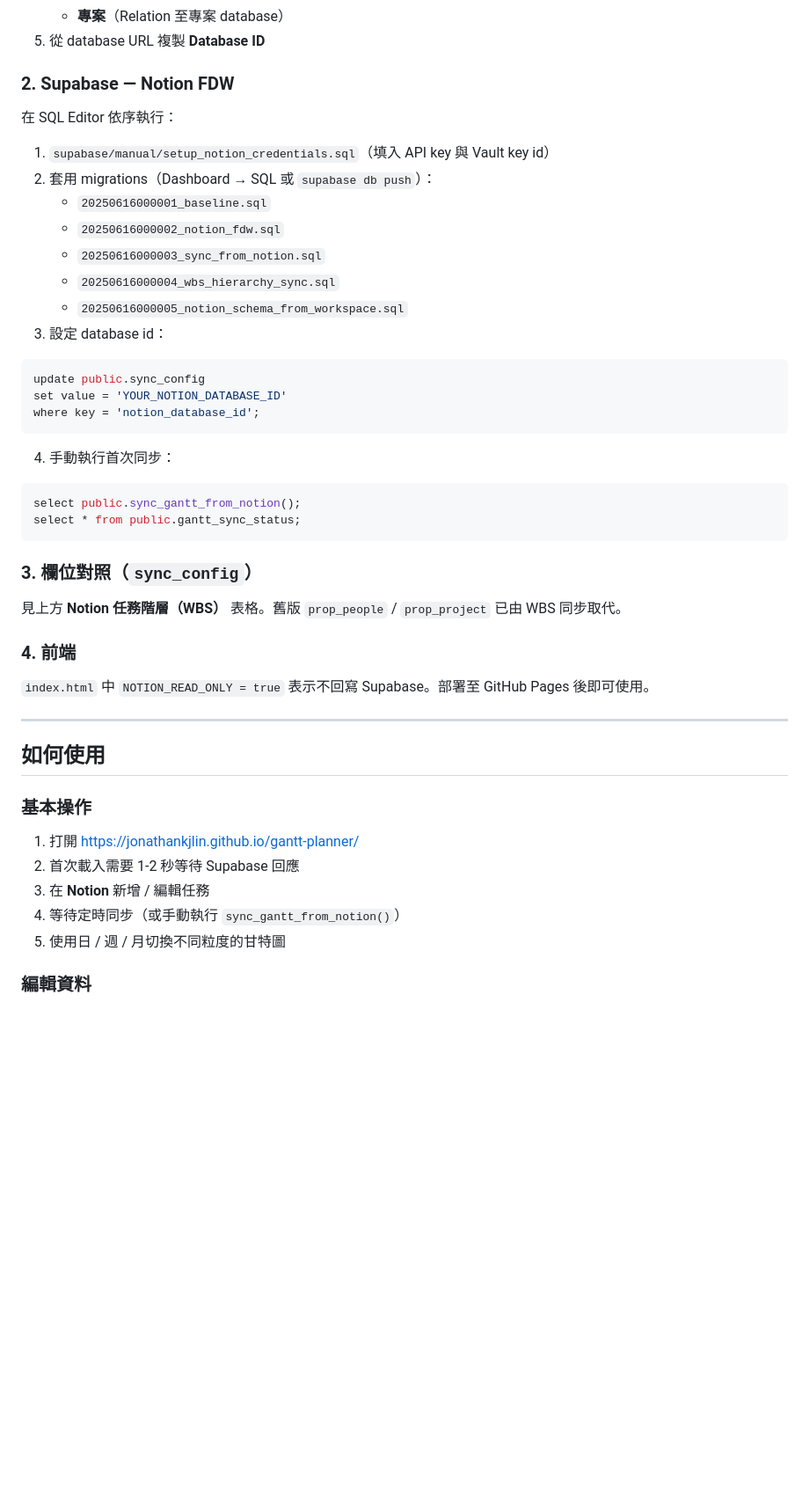
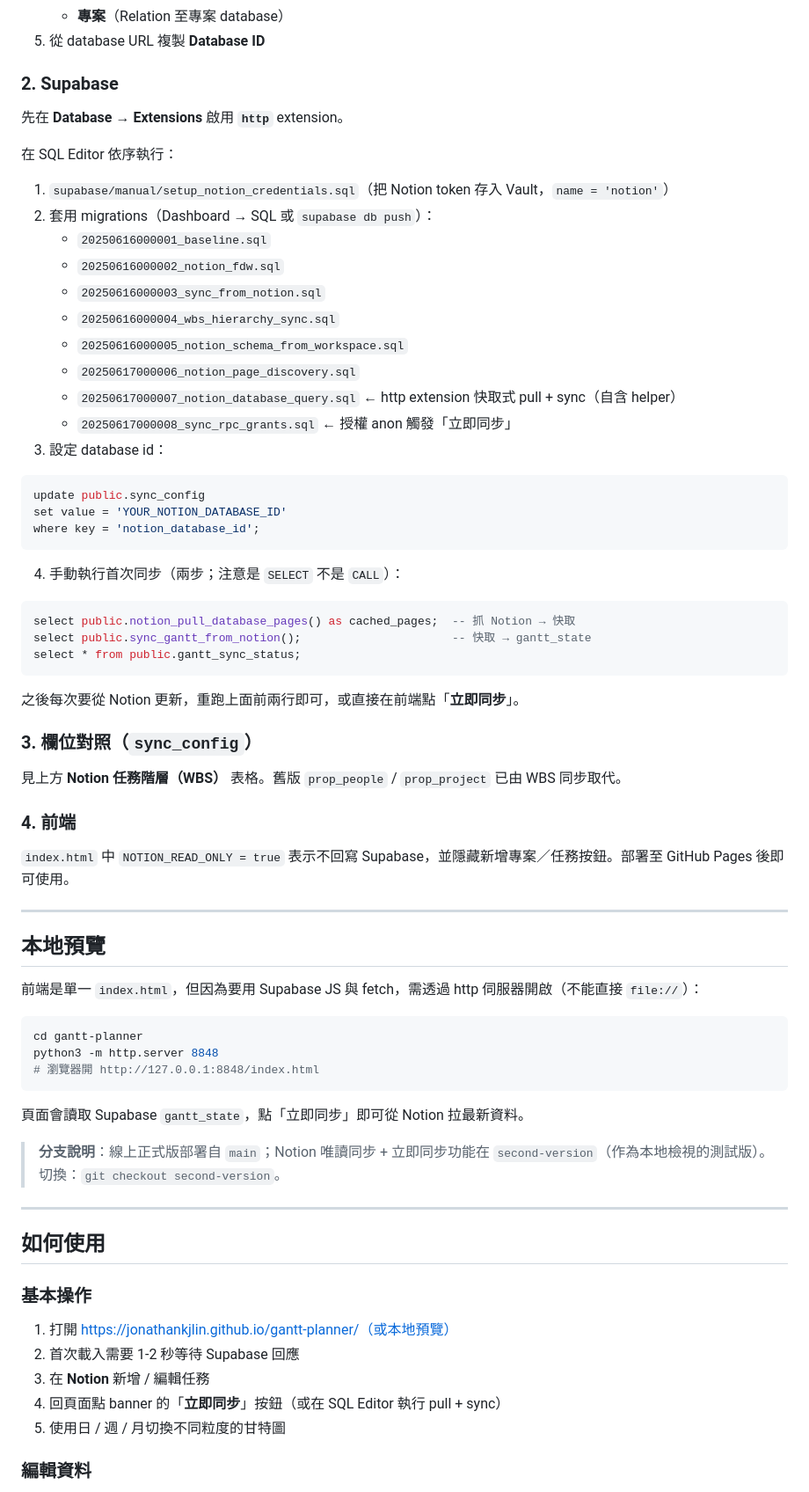
Before and after one commit to JonathanKJLin/gantt-planner, a Markdown page: README.md, the part around one of its changes. Shown at 88% size. Drawn GitHub-style; blank space fills up the shorter version.

````diff
--- a/README.md
+++ b/README.md
@@ -125,17 +128,22 @@ Notion 任務資料庫 (Title / Date / People / 專案)
    - **專案**（Relation 至專案 database）
 5. 從 database URL 複製 **Database ID**
 
-### 2. Supabase — Notion FDW
+### 2. Supabase
+
+先在 **Database → Extensions** 啟用 **`http`** extension。
 
 在 SQL Editor 依序執行：
 
-1. `supabase/manual/setup_notion_credentials.sql`（填入 API key 與 Vault key id）
+1. `supabase/manual/setup_notion_credentials.sql`（把 Notion token 存入 Vault，`name = 'notion'`）
 2. 套用 migrations（Dashboard → SQL 或 `supabase db push`）：
    - `20250616000001_baseline.sql`
    - `20250616000002_notion_fdw.sql`
    - `20250616000003_sync_from_notion.sql`
    - `20250616000004_wbs_hierarchy_sync.sql`
    - `20250616000005_notion_schema_from_workspace.sql`
+   - `20250617000006_notion_page_discovery.sql`
+   - `20250617000007_notion_database_query.sql` ← http extension 快取式 pull + sync（自含 helper）
+   - `20250617000008_sync_rpc_grants.sql` ← 授權 anon 觸發「立即同步」
 3. 設定 database id：
 
 ```sql
@@ -144,12 +152,15 @@ set value = 'YOUR_NOTION_DATABASE_ID'
 where key = 'notion_database_id';
 ```
 
-4. 手動執行首次同步：
+4. 手動執行首次同步（兩步；注意是 `SELECT` 不是 `CALL`）：
 
 ```sql
-select public.sync_gantt_from_notion();
+select public.notion_pull_database_pages() as cached_pages;  -- 抓 Notion → 快取
+select public.sync_gantt_from_notion();                      -- 快取 → gantt_state
 select * from public.gantt_sync_status;
 ```
+
+之後每次要從 Notion 更新，重跑上面前兩行即可，或直接在前端點「**立即同步**」。
 
 ### 3. 欄位對照（`sync_config`）
 
@@ -157,7 +168,23 @@ select * from public.gantt_sync_status;
 
 ### 4. 前端
 
-`index.html` 中 `NOTION_READ_ONLY = true` 表示不回寫 Supabase。部署至 GitHub Pages 後即可使用。
+`index.html` 中 `NOTION_READ_ONLY = true` 表示不回寫 Supabase，並隱藏新增專案／任務按鈕。部署至 GitHub Pages 後即可使用。
+
+---
+
+## 本地預覽
+
+前端是單一 `index.html`，但因為要用 Supabase JS 與 fetch，需透過 http 伺服器開啟（不能直接 `file://`）：
+
+```bash
+cd gantt-planner
+python3 -m http.server 8848
+# 瀏覽器開 http://127.0.0.1:8848/index.html
+```
+
+頁面會讀取 Supabase `gantt_state`，點「立即同步」即可從 Notion 拉最新資料。
+
+> **分支說明**：線上正式版部署自 `main`；Notion 唯讀同步 + 立即同步功能在 `second-version`（作為本地檢視的測試版）。切換：`git checkout second-version`。
 
 ---
 
@@ -165,10 +192,10 @@ select * from public.gantt_sync_status;
 
 ### 基本操作
 
-1. 打開 https://jonathankjlin.github.io/gantt-planner/
+1. 打開 https://jonathankjlin.github.io/gantt-planner/（或本地預覽）
 2. 首次載入需要 1-2 秒等待 Supabase 回應
 3. 在 **Notion** 新增 / 編輯任務
-4. 等待定時同步（或手動執行 `sync_gantt_from_notion()`）
+4. 回頁面點 banner 的「**立即同步**」按鈕（或在 SQL Editor 執行 pull + sync）
 5. 使用日 / 週 / 月切換不同粒度的甘特圖
 
 ### 編輯資料
````
Also changed, not shown: other parts of README.md (+21 -13 lines).
